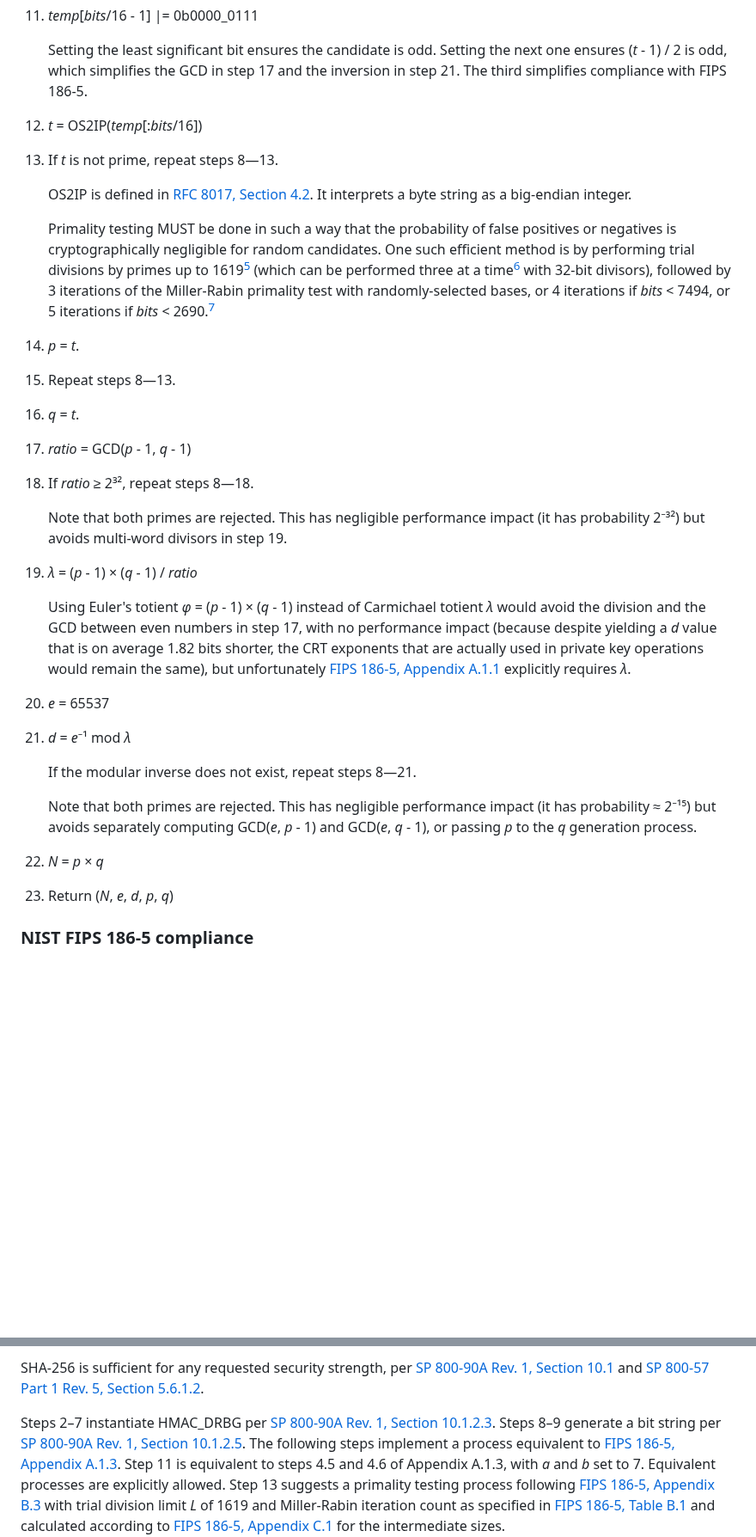
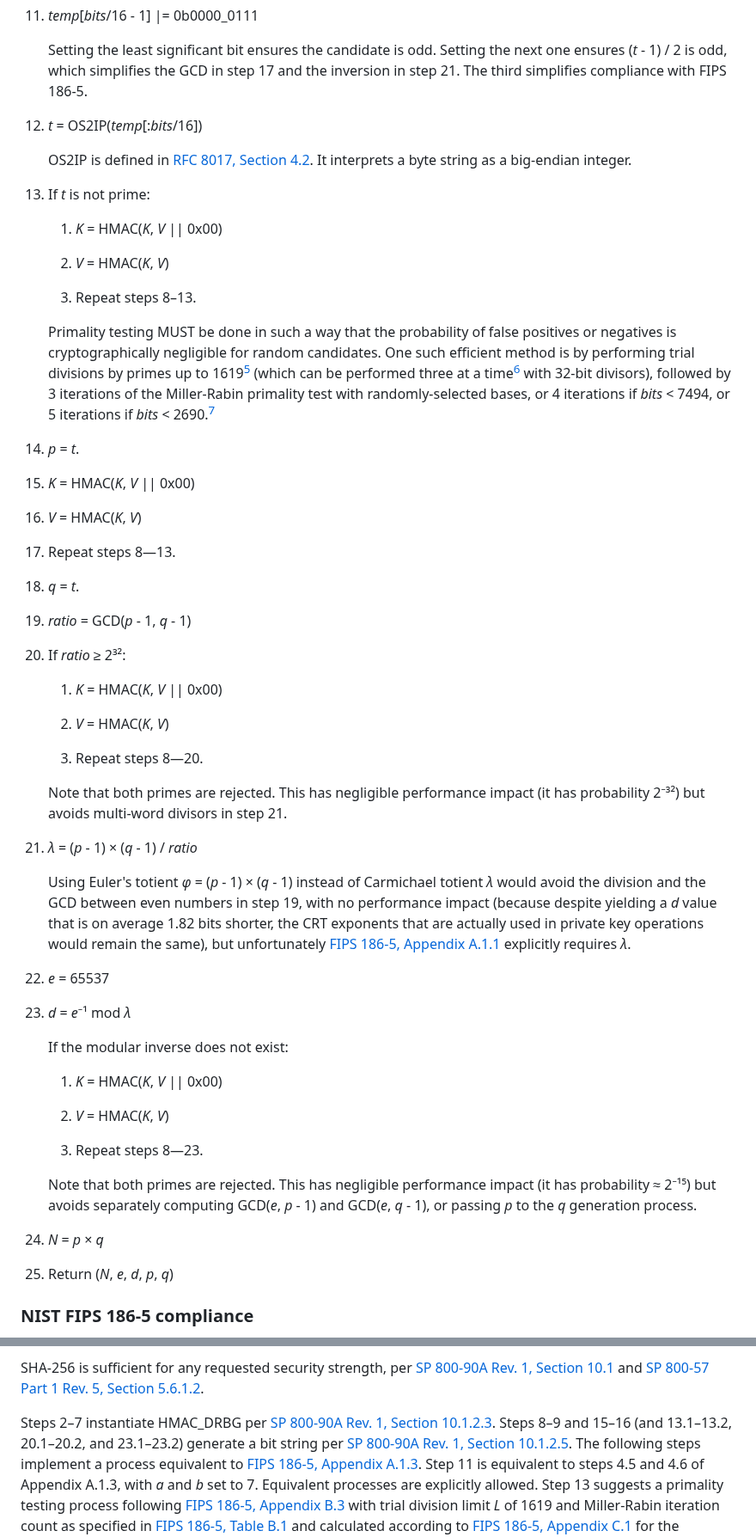
Before and after one commit to C2SP/C2SP, a Markdown page: det-keygen.md, 2 parts joined by grey strips. Shown at 86% size. Rendered like a GitHub page; blank space fills up the shorter version.

Commit message:
det-keygen: fix HMAC DRBG generation in RSA keygen

```diff
--- a/det-keygen.md
+++ b/det-keygen.md
@@ -260,10 +260,16 @@ hash function SHA-256.
 
 12. *t* = OS2IP(*temp*[:*bits*/16])
 
-13. If *t* is not prime, repeat steps 8—13.
-
     OS2IP is defined in [RFC 8017, Section 4.2][].
     It interprets a byte string as a big-endian integer.
+
+13. If *t* is not prime:
+
+    1. *K* = HMAC(*K*, *V* || 0x00)
+
+    2. *V* = HMAC(*K*, *V*)
+
+    3. Repeat steps 8–13.
 
     Primality testing MUST be done in such a way that the probability of false
     positives or negatives is cryptographically negligible for random
@@ -275,39 +281,55 @@ hash function SHA-256.
 
 14. *p* = *t*.
 
-15. Repeat steps 8—13.
+15. *K* = HMAC(*K*, *V* || 0x00)
 
-16. *q* = *t*.
+16. *V* = HMAC(*K*, *V*)
 
-17. *ratio* = GCD(*p* - 1, *q* - 1)
+17. Repeat steps 8—13.
 
-18. If *ratio* ≥ 2³², repeat steps 8—18.
+18. *q* = *t*.
+
+19. *ratio* = GCD(*p* - 1, *q* - 1)
+
+20. If *ratio* ≥ 2³²:
+
+    1. *K* = HMAC(*K*, *V* || 0x00)
+
+    2. *V* = HMAC(*K*, *V*)
+
+    3. Repeat steps 8—20.
 
     Note that both primes are rejected. This has negligible performance impact
-    (it has probability 2⁻³²) but avoids multi-word divisors in step 19.
+    (it has probability 2⁻³²) but avoids multi-word divisors in step 21.
 
-19. *λ* = (*p* - 1) × (*q* - 1) / *ratio*
+21. *λ* = (*p* - 1) × (*q* - 1) / *ratio*
 
     Using Euler's totient *φ* = (*p* - 1) × (*q* - 1) instead of Carmichael
     totient *λ* would avoid the division and the GCD between even numbers in
-    step 17, with no performance impact (because despite yielding a *d* value
+    step 19, with no performance impact (because despite yielding a *d* value
     that is on average 1.82 bits shorter, the CRT exponents that are actually
     used in private key operations would remain the same), but unfortunately
     [FIPS 186-5, Appendix A.1.1][] explicitly requires *λ*.
 
-20. *e* = 65537
+22. *e* = 65537
 
-21. *d* = *e*⁻¹ mod *λ*
+23. *d* = *e*⁻¹ mod *λ*
 
-    If the modular inverse does not exist, repeat steps 8—21.
+    If the modular inverse does not exist:
+
+    1. *K* = HMAC(*K*, *V* || 0x00)
+
+    2. *V* = HMAC(*K*, *V*)
+
+    3. Repeat steps 8—23.
 
     Note that both primes are rejected. This has negligible performance impact
     (it has probability ≈ 2⁻¹⁵) but avoids separately computing GCD(*e*, *p* - 1)
     and GCD(*e*, *q* - 1), or passing *p* to the *q* generation process.
 
-22. *N* = *p* × *q*
+24. *N* = *p* × *q*
 
-23. Return (*N*, *e*, *d*, *p*, *q*)
+25. Return (*N*, *e*, *d*, *p*, *q*)
 
 [^sizes]: The algorithm can be adapted to other sizes, for example by clearing
     the appropriate number of most significant bits before step 10, and shifting
@@ -358,7 +380,8 @@ SHA-256 is sufficient for any requested security strength,
 per [SP 800-90A Rev. 1, Section 10.1] and [SP 800-57 Part 1 Rev. 5, Section 5.6.1.2].
 
 Steps 2–7 instantiate HMAC_DRBG per [SP 800-90A Rev. 1, Section 10.1.2.3].
-Steps 8–9 generate a bit string per [SP 800-90A Rev. 1, Section 10.1.2.5].
+Steps 8–9 and 15–16 (and 13.1–13.2, 20.1–20.2, and 23.1–23.2) generate a bit string
+per [SP 800-90A Rev. 1, Section 10.1.2.5].
 The following steps implement a process equivalent to [FIPS 186-5, Appendix A.1.3].
 Step 11 is equivalent to steps 4.5 and 4.6 of Appendix A.1.3, with *a* and *b*
 set to 7. Equivalent processes are explicitly allowed.
```
